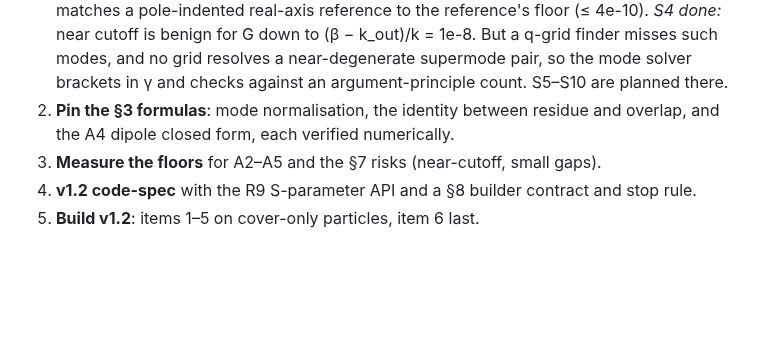
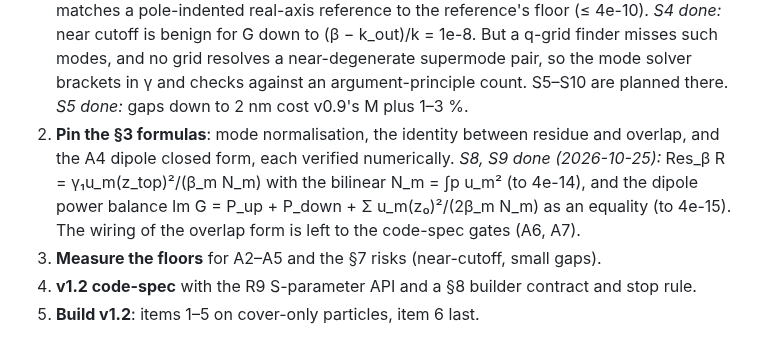
Before and after one commit to claudio-sc/pysie2d, a Markdown page: docs/design/waveguide-roadmap.md, the part around the change. Rendered like a GitHub page; blank space fills up the shorter version.

Commit message:
docs: roadmap marks slab study S5, S8, S9 done

```diff
--- a/docs/design/waveguide-roadmap.md
+++ b/docs/design/waveguide-roadmap.md
@@ -286,8 +286,13 @@ v1.1 has shipped, so v1.2 starts, in this order:
    (β − k_out)/k = 1e-8. But a q-grid finder misses such modes, and no grid
    resolves a near-degenerate supermode pair, so the mode solver brackets in γ and
    checks against an argument-principle count. S5–S10 are planned there.
+   *S5 done:* gaps down to 2 nm cost v0.9's M plus 1–3 %.
 2. **Pin the §3 formulas**: mode normalisation, the identity between residue
    and overlap, and the A4 dipole closed form, each verified numerically.
+   *S8, S9 done (2026-10-25):* Res_β R = γ₁u_m(z_top)²/(β_m N_m) with the
+   bilinear N_m = ∫p u_m² (to 4e-14), and the dipole power balance
+   Im G = P_up + P_down + Σ u_m(z₀)²/(2β_m N_m) as an equality (to 4e-15). The
+   wiring of the overlap form is left to the code-spec gates (A6, A7).
 3. **Measure the floors** for A2–A5 and the §7 risks (near-cutoff, small gaps).
 4. **v1.2 code-spec** with the R9 S-parameter API and a §8 builder contract and
    stop rule.
```
Also changed, not shown: 1 other file.
